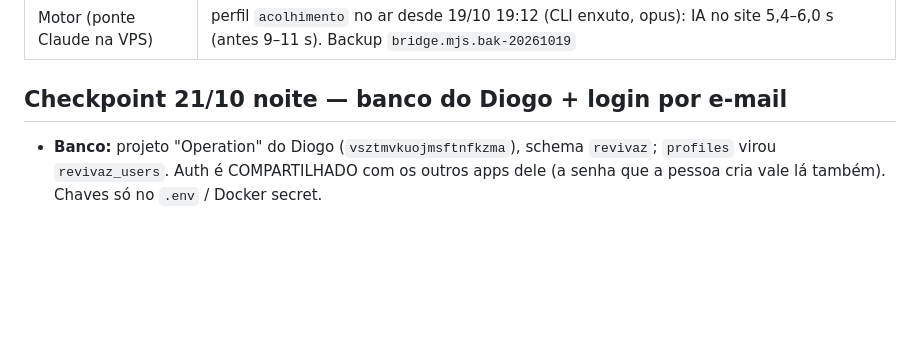
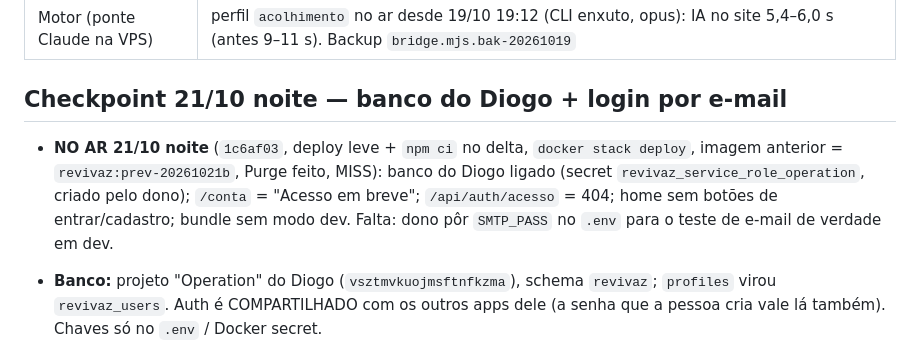
Before and after one commit to Nookweb-SDE/revivaz, a Markdown page: vault/PAINEL.md, the part around the change. Drawn GitHub-style; blank space fills up the shorter version.

Commit message:
docs(vault): no ar 21/10 noite com o banco do Diogo, acesso fechado

```diff
--- a/vault/PAINEL.md
+++ b/vault/PAINEL.md
@@ -15,6 +15,8 @@ Ler isto primeiro. Detalhe do dia em `CHECKPOINT-AAAA-MM-DD.md`; receita de depl
 | Motor (ponte Claude na VPS) | perfil `acolhimento` no ar desde 19/10 19:12 (CLI enxuto, opus): IA no site 5,4–6,0 s (antes 9–11 s). Backup `bridge.mjs.bak-20261019` |
 
 ## Checkpoint 21/10 noite — banco do Diogo + login por e-mail
+
+- **NO AR 21/10 noite** (`1c6af03`, deploy leve + `npm ci` no delta, `docker stack deploy`, imagem anterior = `revivaz:prev-20261021b`, Purge feito, MISS): banco do Diogo ligado (secret `revivaz_service_role_operation`, criado pelo dono); `/conta` = "Acesso em breve"; `/api/auth/acesso` = 404; home sem botões de entrar/cadastro; bundle sem modo dev. Falta: dono pôr `SMTP_PASS` no `.env` para o teste de e-mail de verdade em dev.
 
 - **Banco:** projeto "Operation" do Diogo (`vsztmvkuojmsftnfkzma`), schema `revivaz`; `profiles` virou `revivaz_users`. Auth é COMPARTILHADO com os outros apps dele (a senha que a pessoa cria vale lá também). Chaves só no `.env` / Docker secret.
 - **Branch `feat/login-link-senha-card`** (push em `nookweb` e `origin`, SEM deploy): `458634e` banco → `8a93349` → `9010c70` login → `701352e` código 8 dígitos → `a7e9831` e-mail estilo NookTrack → commit do deploy (este).
```
